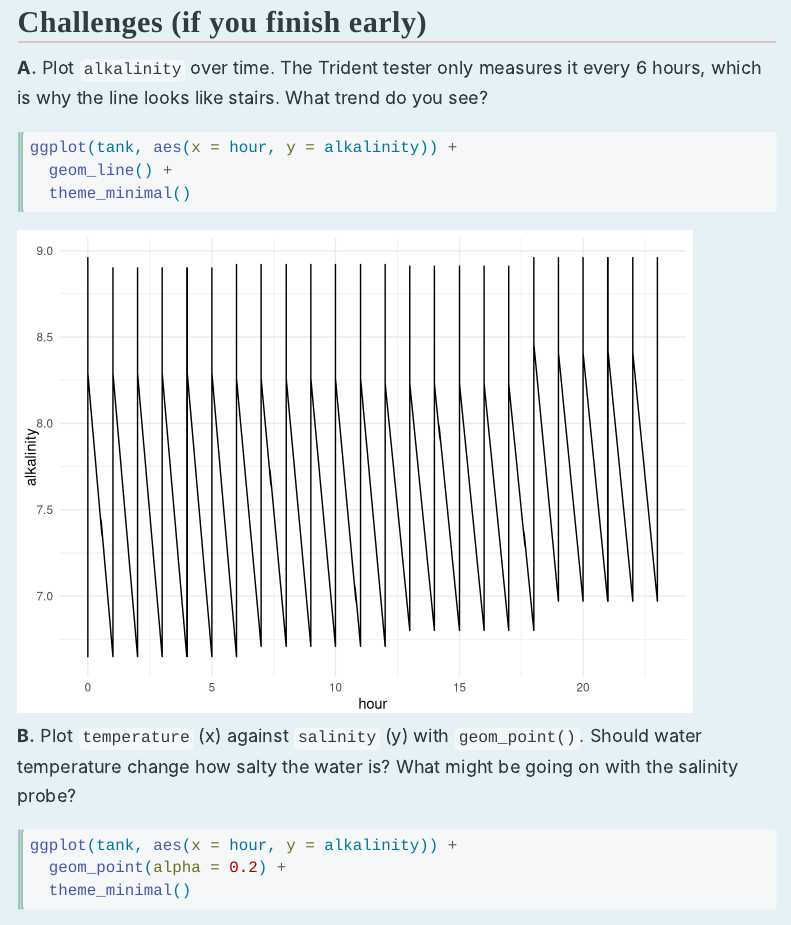
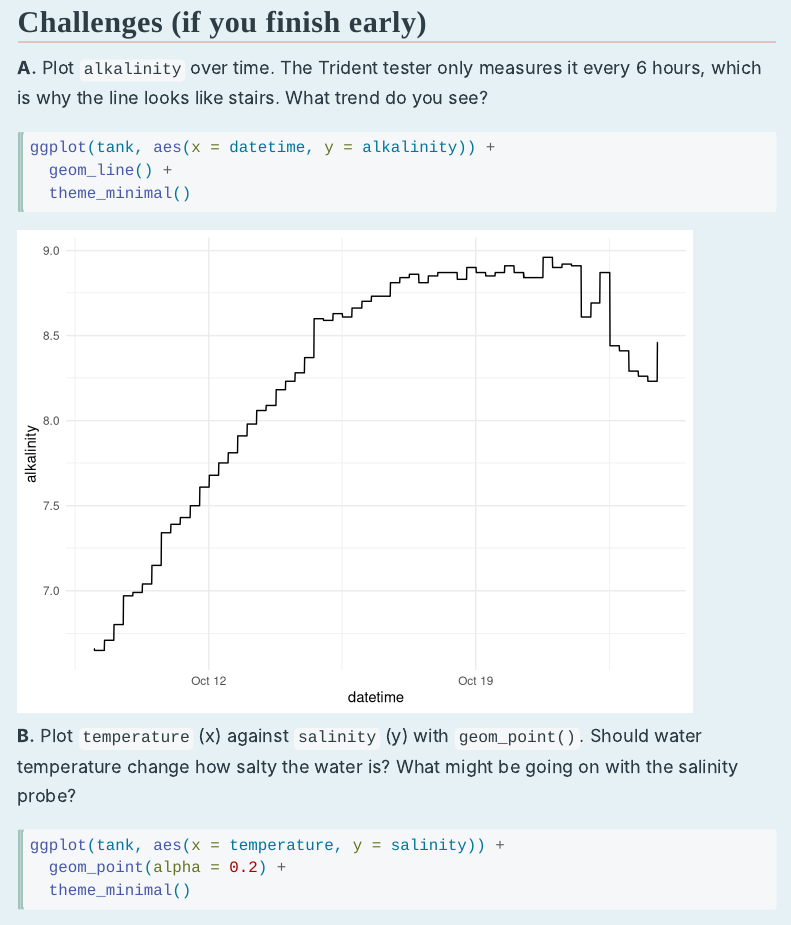
Before and after one commit to hwohlford/stier_coding_session_one, a Quarto document (scripts/01_tank_intro.qmd): the page in a window 1100 px wide, from 10430 px down. Rendered offline with R 4.5, knitr and Pandoc in place of Quarto, with nearby package versions; menus at the side of the page are left out.

Commit message:
Finished coding session one

````diff
--- a/scripts/01_tank_intro.qmd
+++ b/scripts/01_tank_intro.qmd
@@ -229,7 +229,7 @@ What happens to `orp` when the lights come on in the morning?
 **A.** Plot `alkalinity` over time. The Trident tester only measures it every 6 hours, which is why the line looks like stairs. What trend do you see?
 
 ```{r}
-ggplot(tank, aes(x = hour, y = alkalinity)) +
+ggplot(tank, aes(x = datetime, y = alkalinity)) +
   geom_line() +
   theme_minimal()
 ```
@@ -237,7 +237,7 @@ ggplot(tank, aes(x = hour, y = alkalinity)) +
 **B.** Plot `temperature` (x) against `salinity` (y) with `geom_point()`. Should water temperature change how salty the water is? What might be going on with the salinity probe?
 
 ```{r}
-ggplot(tank, aes(x = hour, y = alkalinity)) +
+ggplot(tank, aes(x = temperature, y = salinity)) +
   geom_point(alpha = 0.2) +
   theme_minimal()
 ```
````
